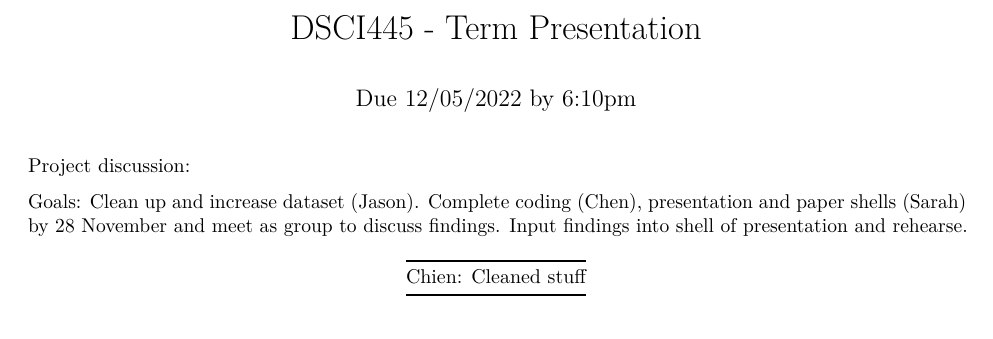
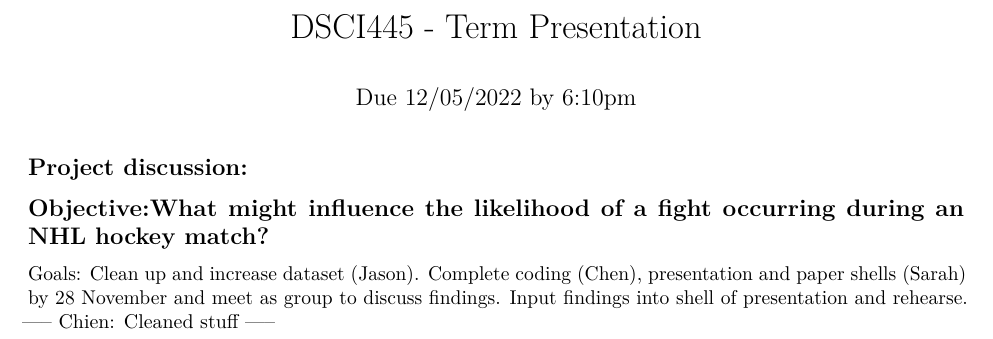
Before and after one commit to jason-nero/project-1, an R Markdown document (GeneralDiscussionThread.Rmd): part of the page, cut so that both start at the same text. Rendered offline with R 4.5, knitr and Pandoc, then LaTeX, with nearby package versions.

Commit message:
Update comment

```diff
--- a/GeneralDiscussionThread.Rmd
+++ b/GeneralDiscussionThread.Rmd
@@ -5,12 +5,13 @@ date: "Due 12/05/2022 by 6:10pm"
 output: pdf_document
 ---
 Project discussion:
-
+-----
+Objective:What might influence the likelihood of a fight occurring during an NHL hockey match?
+-----
 Goals:
 Clean up and increase dataset (Jason).
 Complete coding (Chen), presentation and paper shells (Sarah) by 28 November and meet as group to discuss findings.
 Input findings into shell of presentation and rehearse.
-
 -----
 Chien: Cleaned stuff
 -----
```
